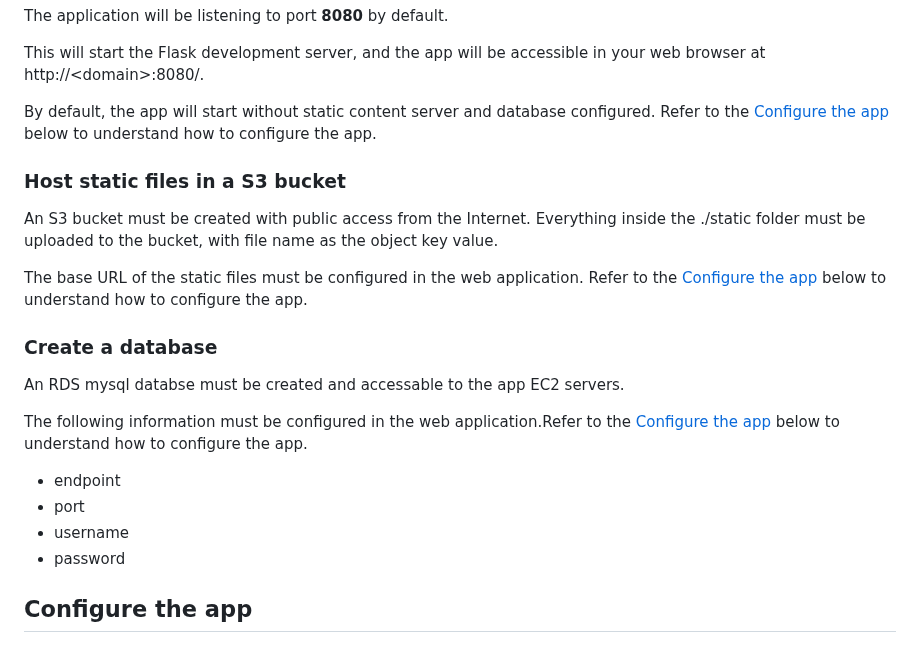
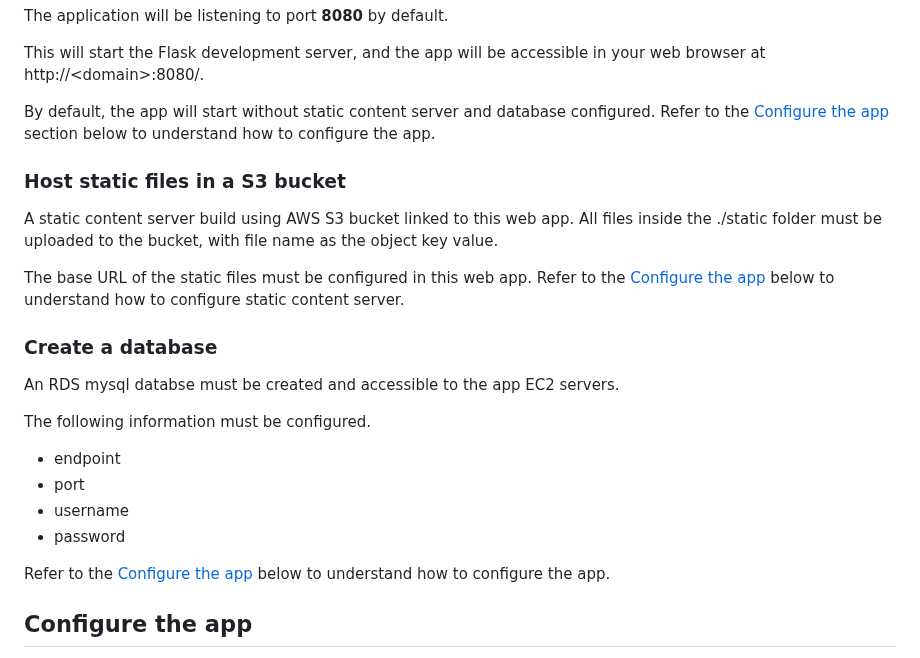
Before and after one commit to qiaoli116/ictcld401-python-app, a Markdown page: readme.md, the part around the change. Rendered like a GitHub page.

```diff
--- a/readme.md
+++ b/readme.md
@@ -27,21 +27,23 @@ The application will be listening to port **8080** by default.
 
 This will start the Flask development server, and the app will be accessible in your web browser at http://&lt;domain&gt;:8080/.
 
-By default, the app will start without static content server and database configured. Refer to the [Configure the app](#configure-the-app) below to understand how to configure the app.
+By default, the app will start without static content server and database configured. Refer to the [Configure the app](#configure-the-app) section below to understand how to configure the app.
 
 ### Host static files in a S3 bucket
-An S3 bucket must be created with public access from the Internet. Everything inside the ./static folder must be uploaded to the bucket, with file name as the object key value.
+A static content server build using AWS S3 bucket linked to this web app. All files inside the ./static folder must be uploaded to the bucket, with file name as the object key value.
 
-The base URL of the static files must be configured in the web application. Refer to the [Configure the app](#configure-the-app) below to understand how to configure the app.
+The base URL of the static files must be configured in this web app. Refer to the [Configure the app](#configure-the-app) below to understand how to configure static content server.
 
 ### Create a database
-An RDS mysql databse must be created and accessable to the app EC2 servers.
+An RDS mysql databse must be created and accessible to the app EC2 servers.
 
-The following information must be configured in the web application.Refer to the [Configure the app](#configure-the-app) below to understand how to configure the app.
+The following information must be configured.
  - endpoint
  - port
  - username
  - password
+
+Refer to the [Configure the app](#configure-the-app) below to understand how to configure the app.
 
 ## Configure the app
 When command **python app.py** is executed, the Flask web server is started using the configuration defined in the **config.ini** file, which has the following default content.
```
